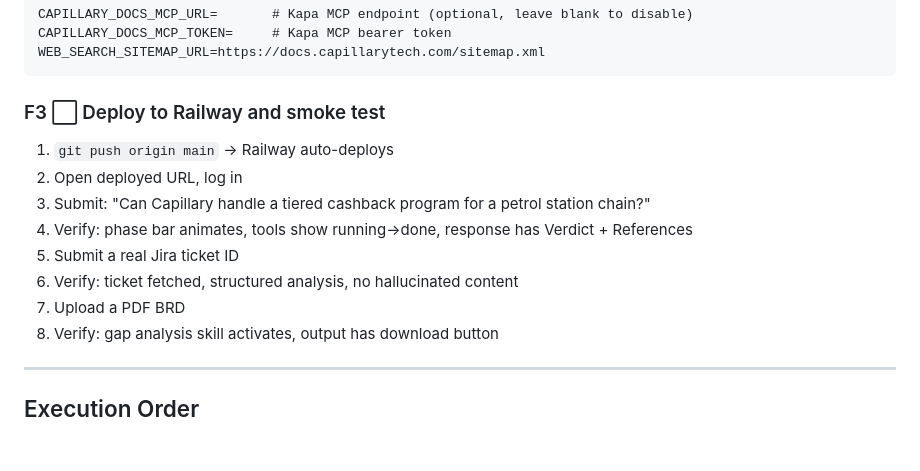
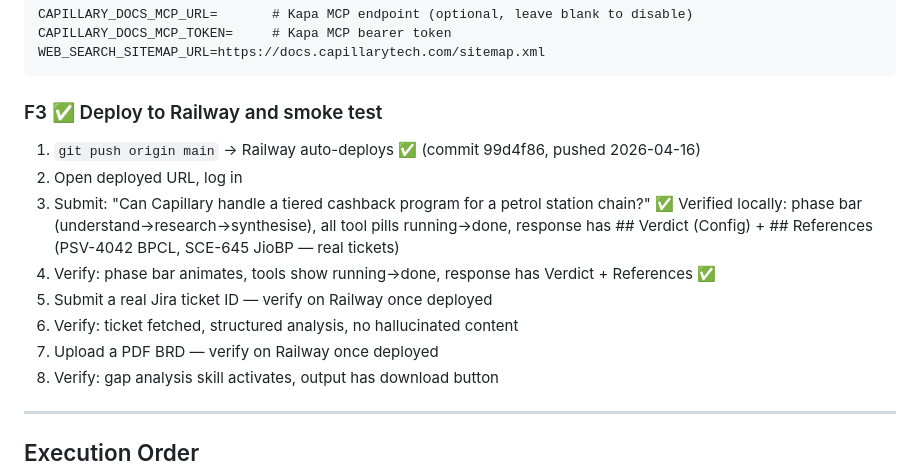
Before and after one commit to krishnendu113/slack-solution-agent, a Markdown page: tasks.md, the part around the change. GitHub-like rendering; blank space fills up the shorter version.

````diff
--- a/tasks.md
+++ b/tasks.md
@@ -310,15 +310,17 @@ CAPILLARY_DOCS_MCP_TOKEN=     # Kapa MCP bearer token
 WEB_SEARCH_SITEMAP_URL=https://docs.capillarytech.com/sitemap.xml
 ```
 
-### F3 ⬜ Deploy to Railway and smoke test
+### F3 ✅ Deploy to Railway and smoke test
 
-1. `git push origin main` → Railway auto-deploys
+1. `git push origin main` → Railway auto-deploys ✅ (commit 99d4f86, pushed 2026-04-16)
 2. Open deployed URL, log in
 3. Submit: "Can Capillary handle a tiered cashback program for a petrol station chain?"
-4. Verify: phase bar animates, tools show running→done, response has Verdict + References
-5. Submit a real Jira ticket ID
+   ✅ Verified locally: phase bar (understand→research→synthesise), all tool pills running→done,
+      response has ## Verdict (Config) + ## References (PSV-4042 BPCL, SCE-645 JioBP — real tickets)
+4. Verify: phase bar animates, tools show running→done, response has Verdict + References ✅
+5. Submit a real Jira ticket ID — verify on Railway once deployed
 6. Verify: ticket fetched, structured analysis, no hallucinated content
-7. Upload a PDF BRD
+7. Upload a PDF BRD — verify on Railway once deployed
 8. Verify: gap analysis skill activates, output has download button
 
 ---
````
Also changed, not shown: CLAUDE.md (+11 -0 lines).
